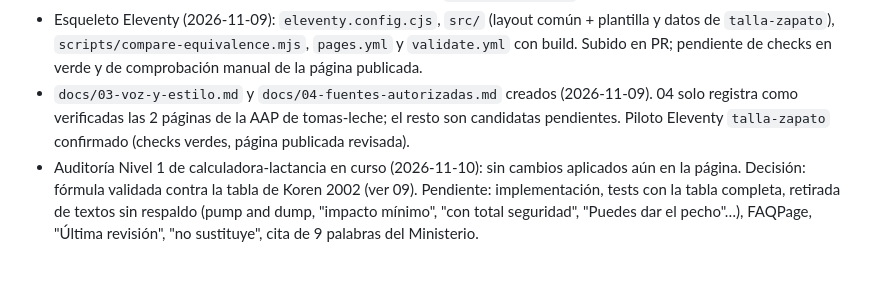
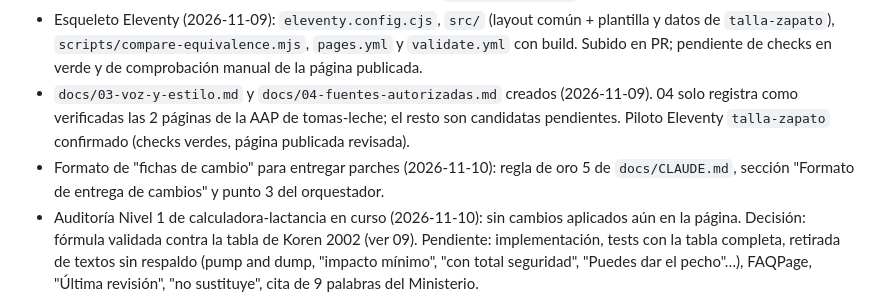
Before and after one commit to anonymit-project/babyFAQ, a Markdown page: docs/ESTADO.md, the part around the change. GitHub-like rendering; blank space fills up the shorter version.

```diff
--- a/docs/ESTADO.md
+++ b/docs/ESTADO.md
@@ -28,6 +28,7 @@ Actualizar al terminar cada sesión. Última actualización: 2026-11-10.
 - Validador de Capa 1 (2026-11-09): `scripts/validate-static.mjs` (SEO, estándares de 02, líneas rojas de 05, coherencia con el inventario), `scripts/validate-sources.mjs` (fuentes responden y la cita aparece), `tests/tomas-leche.spec.mjs` (Playwright: 11 casos esperados, aviso de tope, sólidos, hold-to-repeat) y `.github/workflows/validate.yml`. Dos jobs en verde con `tomas-leche`. Corregidos en esa pasada: meta charset/viewport duplicados y unidad "horas" duplicada en `tomas-leche.html`.
 - Esqueleto Eleventy (2026-11-09): `eleventy.config.cjs`, `src/` (layout común + plantilla y datos de `talla-zapato`), `scripts/compare-equivalence.mjs`, `pages.yml` y `validate.yml` con build. Subido en PR; pendiente de checks en verde y de comprobación manual de la página publicada.
 - `docs/03-voz-y-estilo.md` y `docs/04-fuentes-autorizadas.md` creados (2026-11-09). 04 solo registra como verificadas las 2 páginas de la AAP de tomas-leche; el resto son candidatas pendientes. Piloto Eleventy `talla-zapato` confirmado (checks verdes, página publicada revisada).
+- Formato de "fichas de cambio" para entregar parches (2026-11-10): regla de oro 5 de `docs/CLAUDE.md`, sección "Formato de entrega de cambios" y punto 3 del orquestador.
 - Auditoría Nivel 1 de calculadora-lactancia en curso (2026-11-10): sin cambios aplicados aún en la página. Decisión: fórmula validada contra la tabla de Koren 2002 (ver 09). Pendiente: implementación, tests con la tabla completa, retirada de textos sin respaldo (pump and dump, "impacto mínimo", "con total seguridad", "Puedes dar el pecho"…), FAQPage, "Última revisión", "no sustituye", cita de 9 palabras del Ministerio.
 - Auditoría Nivel 1 de calculadora-lactancia (2026-11-10): cálculo = Tabla 1 de Koren 2002 (Watson, 0,015 g/dL/h, 13,45 g/bebida calibrado, tiempo desde el inicio), sin cálculo fuera de tabla, estimación marcada, textos sin respaldo eliminados, fuente única Koren, FAQPage de 3 respuestas, «Última revisión», añadida al validador con su test (25×12 casillas). Pendiente de checks en verde.
 
```
